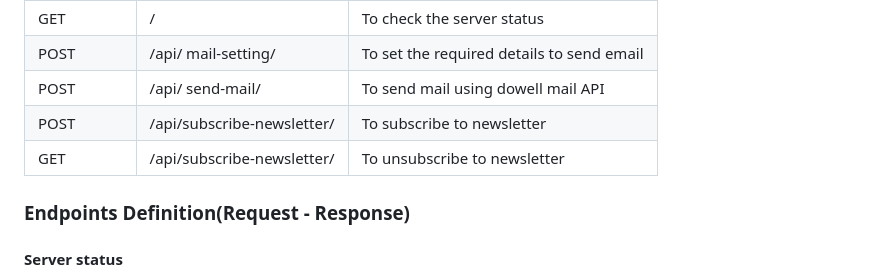
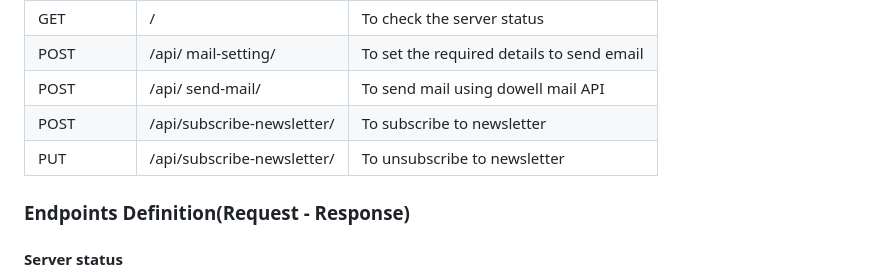
Before and after one commit to LL05-AI-Dowell/100085-dowellmailapi, a Markdown page: README.md, the part around the change. Rendered like a GitHub page.

```diff
--- a/README.md
+++ b/README.md
@@ -15,7 +15,7 @@ This backend service serves as the DowellMail applications.
 | POST | /api/ mail-setting/ | To set the required details to send email|
 | POST | /api/ send-mail/| To send mail using dowell mail API  |
 | POST|/api/subscribe-newsletter/| To subscribe to newsletter|
-|GET|/api/subscribe-newsletter/| To unsubscribe to newsletter|
+|PUT|/api/subscribe-newsletter/| To unsubscribe to newsletter|
 
 ### Endpoints Definition(Request - Response)
 #### Server status
```
